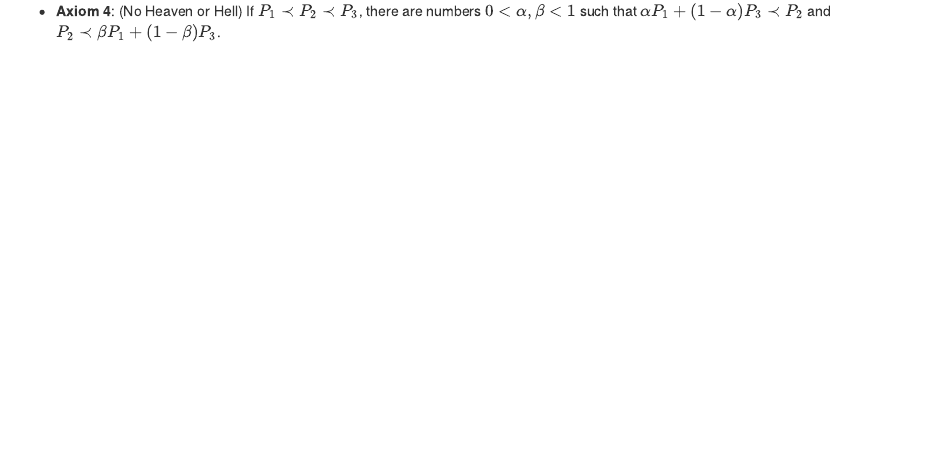
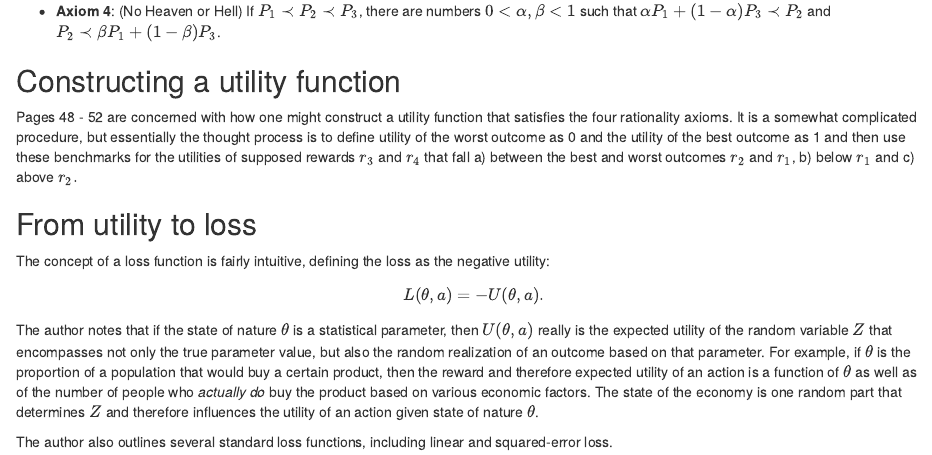
Before and after one commit to j-oram/Decision-Analysis-Readings-, an R Markdown document (Berger Ch2.Rmd): the page in a window 1100 px wide, from 740 px down. Rendered offline with R 4.5, knitr and Pandoc, with nearby package versions.

Commit message:
add section about loss functions

```diff
--- a/Berger Ch2.Rmd
+++ b/Berger Ch2.Rmd
@@ -41,3 +41,26 @@ These are given below:
 * **Axiom 3**: If $P_1 \prec P_2$, then $\alpha P_1 + (1-\alpha) P_3 \prec \alpha P_2  + (1-\alpha) P_3$ for any $0<\alpha<1$ and $P_3 \in \mathscr{P}$.
 
 * **Axiom 4**: (No Heaven or Hell) If $P_1 \prec P_2 \prec P_3$, there are numbers $0<\alpha, \beta <1$ such that $\alpha P_1 + (1 - \alpha) P_3 \prec P_2$ and $P_2 \prec \beta P_1 + (1-\beta)P_3$.
+
+
+## Constructing a utility function
+
+Pages 48 - 52 are concerned with how one might construct a utility function that satisfies the four rationality axioms. It is a somewhat complicated procedure, but essentially the thought process is to define utility of the worst outcome as 0 and the utility of the best outcome as 1 and then use these benchmarks for the utilities of supposed rewards $r_3$ and $r_4$ that fall a) between the best and worst outcomes $r_2$ and $r_1$, b) below $r_1$ and c) above $r_2.$
+
+
+---
+### Example: Expected winnings and utility
+
+
+---
+
+
+## From utility to loss
+
+The concept of a loss function is fairly intuitive, defining the loss as the negative utility:
+
+\[L(\theta, a) = -U(\theta,a).\]
+
+The author notes that if the state of nature $\theta$ is a statistical parameter, then $U(\theta, a)$ really is the expected utility of the random variable $Z$ that encompasses not only the true parameter value, but also the random realization of an outcome based on that parameter. For example, if $\theta$ is the proportion of a population that would buy a certain product, then the reward and therefore expected utility of an action is a function of $\theta$ as well as of the number of people who *actually do* buy the product based on various economic factors. The state of the economy is one random part that determines $Z$ and therefore influences the utility of an action given state of nature $\theta$.
+
+The author also outlines several standard loss functions, including linear and squared-error loss.
```
